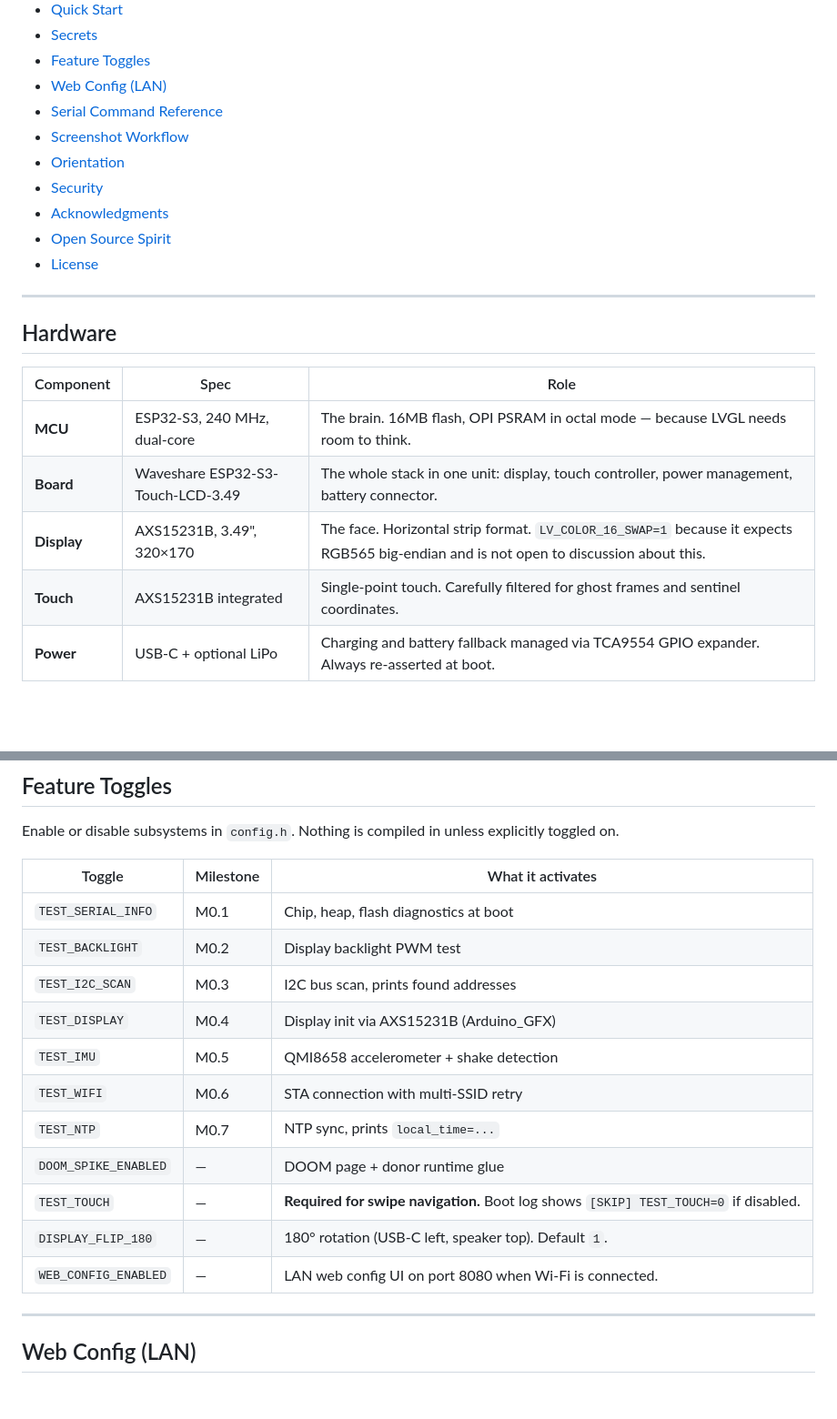
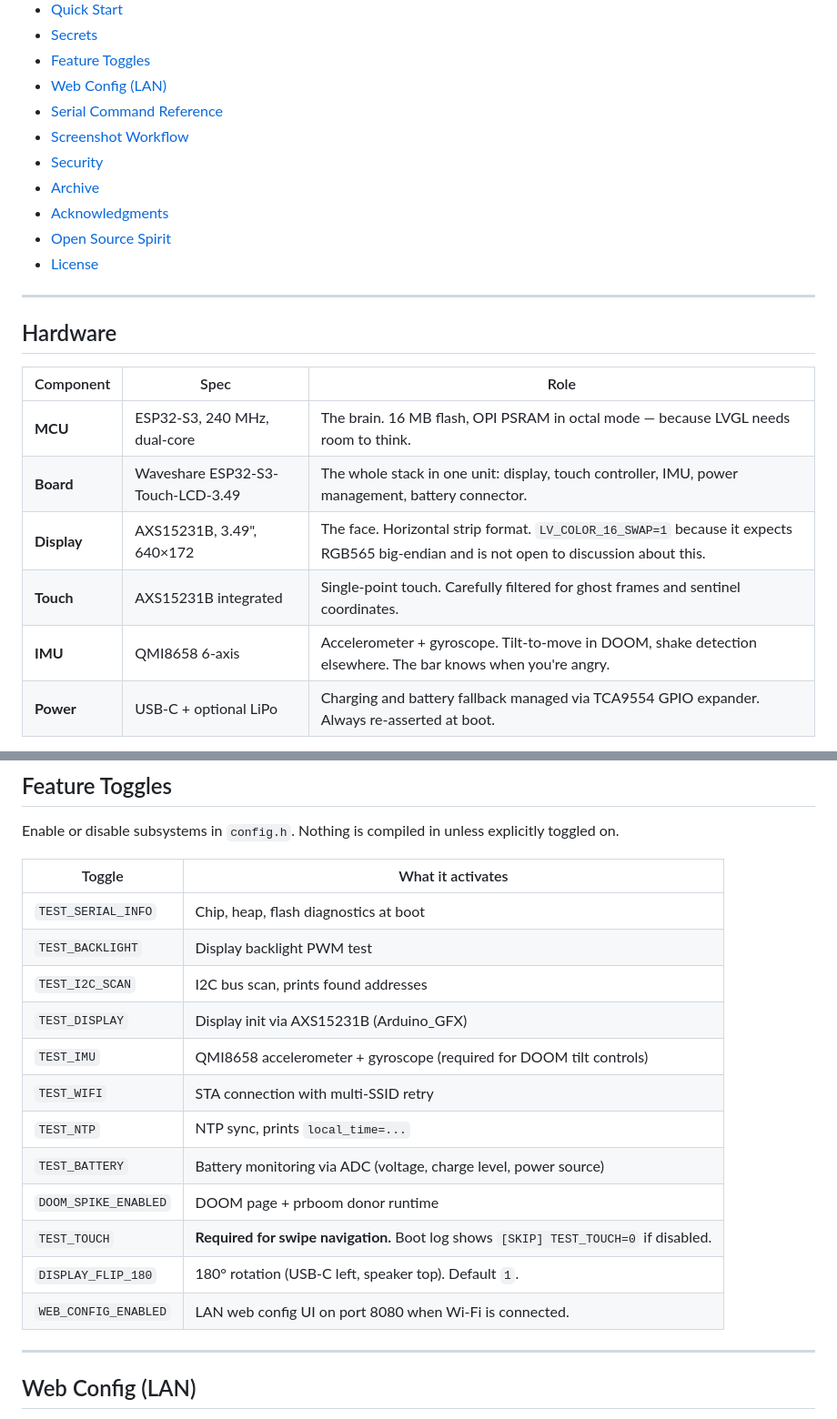
Before and after one commit to enuzzo/scrybar, a Markdown page: README.md, 2 parts joined by grey strips. Shown at 91% size. Rendered like a GitHub page; blank space fills up the shorter version.

```diff
--- a/README.md
+++ b/README.md
@@ -41,8 +71,8 @@ Real `prboom` gameplay now runs directly on the 640x172 ScryBar display with a c
 - [Web Config (LAN)](#web-config-lan)
 - [Serial Command Reference](#serial-command-reference)
 - [Screenshot Workflow](#screenshot-workflow)
-- [Orientation](#orientation)
 - [Security](#security)
+- [Archive](#archive)
 - [Acknowledgments](#acknowledgments)
 - [Open Source Spirit](#open-source-spirit)
 - [License](#license)
@@ -53,10 +83,11 @@ Real `prboom` gameplay now runs directly on the 640x172 ScryBar display with a c
 
 | Component | Spec | Role |
 |---|---|---|
-| **MCU** | ESP32-S3, 240 MHz, dual-core | The brain. 16MB flash, OPI PSRAM in octal mode — because LVGL needs room to think. |
-| **Board** | Waveshare ESP32-S3-Touch-LCD-3.49 | The whole stack in one unit: display, touch controller, power management, battery connector. |
-| **Display** | AXS15231B, 3.49", 320×170 | The face. Horizontal strip format. `LV_COLOR_16_SWAP=1` because it expects RGB565 big-endian and is not open to discussion about this. |
+| **MCU** | ESP32-S3, 240 MHz, dual-core | The brain. 16 MB flash, OPI PSRAM in octal mode — because LVGL needs room to think. |
+| **Board** | Waveshare ESP32-S3-Touch-LCD-3.49 | The whole stack in one unit: display, touch controller, IMU, power management, battery connector. |
+| **Display** | AXS15231B, 3.49", 640×172 | The face. Horizontal strip format. `LV_COLOR_16_SWAP=1` because it expects RGB565 big-endian and is not open to discussion about this. |
 | **Touch** | AXS15231B integrated | Single-point touch. Carefully filtered for ghost frames and sentinel coordinates. |
+| **IMU** | QMI8658 6-axis | Accelerometer + gyroscope. Tilt-to-move in DOOM, shake detection elsewhere. The bar knows when you're angry. |
 | **Power** | USB-C + optional LiPo | Charging and battery fallback managed via TCA9554 GPIO expander. Always re-asserted at boot. |
 
 The physical profile: a horizontal bar that sits flat on your desk. Wide enough to host five modes of mischief. Narrow enough that it stops pretending to be a monitor and commits to being furniture that has opinions.
@@ -195,19 +232,20 @@ cp secrets.h.example secrets.h
 
 Enable or disable subsystems in `config.h`. Nothing is compiled in unless explicitly toggled on.
 
-| Toggle | Milestone | What it activates |
-|---|---|---|
-| `TEST_SERIAL_INFO` | M0.1 | Chip, heap, flash diagnostics at boot |
-| `TEST_BACKLIGHT` | M0.2 | Display backlight PWM test |
-| `TEST_I2C_SCAN` | M0.3 | I2C bus scan, prints found addresses |
-| `TEST_DISPLAY` | M0.4 | Display init via AXS15231B (Arduino_GFX) |
-| `TEST_IMU` | M0.5 | QMI8658 accelerometer + shake detection |
-| `TEST_WIFI` | M0.6 | STA connection with multi-SSID retry |
-| `TEST_NTP` | M0.7 | NTP sync, prints `local_time=...` |
-| `DOOM_SPIKE_ENABLED` | — | DOOM page + donor runtime glue |
-| `TEST_TOUCH` | — | **Required for swipe navigation.** Boot log shows `[SKIP] TEST_TOUCH=0` if disabled. |
-| `DISPLAY_FLIP_180` | — | 180° rotation (USB-C left, speaker top). Default `1`. |
-| `WEB_CONFIG_ENABLED` | — | LAN web config UI on port 8080 when Wi-Fi is connected. |
+| Toggle | What it activates |
+|---|---|
+| `TEST_SERIAL_INFO` | Chip, heap, flash diagnostics at boot |
+| `TEST_BACKLIGHT` | Display backlight PWM test |
+| `TEST_I2C_SCAN` | I2C bus scan, prints found addresses |
+| `TEST_DISPLAY` | Display init via AXS15231B (Arduino_GFX) |
+| `TEST_IMU` | QMI8658 accelerometer + gyroscope (required for DOOM tilt controls) |
+| `TEST_WIFI` | STA connection with multi-SSID retry |
+| `TEST_NTP` | NTP sync, prints `local_time=...` |
+| `TEST_BATTERY` | Battery monitoring via ADC (voltage, charge level, power source) |
+| `DOOM_SPIKE_ENABLED` | DOOM page + prboom donor runtime |
+| `TEST_TOUCH` | **Required for swipe navigation.** Boot log shows `[SKIP] TEST_TOUCH=0` if disabled. |
+| `DISPLAY_FLIP_180` | 180° rotation (USB-C left, speaker top). Default `1`. |
+| `WEB_CONFIG_ENABLED` | LAN web config UI on port 8080 when Wi-Fi is connected. |
 
 ---
 
```
Also changed, not shown: other parts of README.md (+120 -41 lines), assets/readme_previews/doom_bunker_console.png (added), assets/readme_previews/home_weather_live.png (added), assets/readme_previews/info_panel.png (added).
